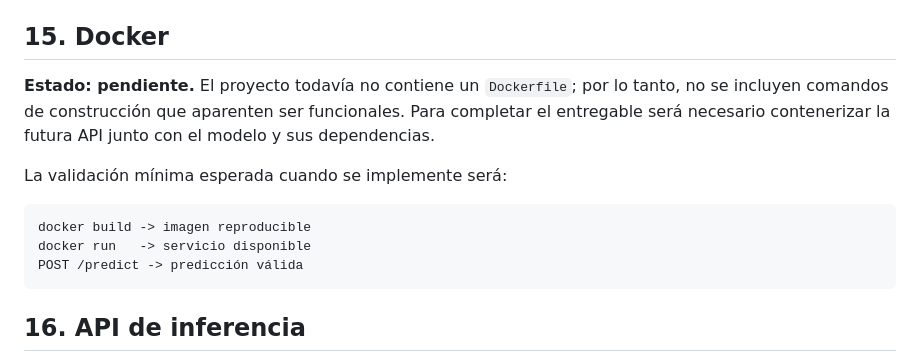
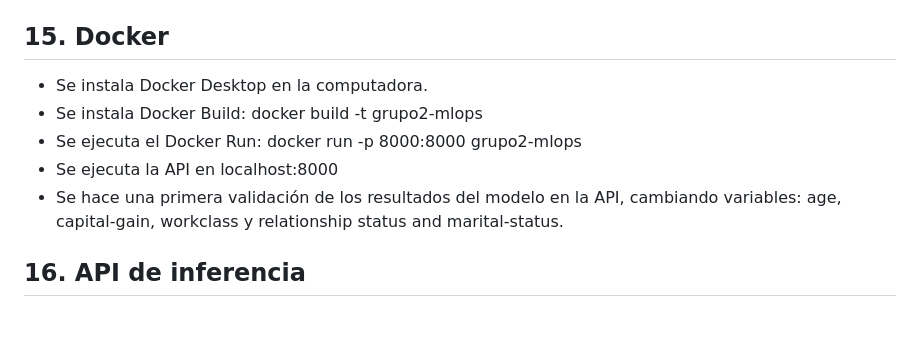
Before and after one commit to sebacalfa/ProyFinal_Mod6, a Markdown page: README.md, the part around the change. Drawn GitHub-style; blank space fills up the shorter version.

````diff
--- a/README.md
+++ b/README.md
@@ -280,15 +280,13 @@ El reporte completo se encuentra en `resultado_pipeline/modelo/metricas_subgrupo
 
 ## 15. Docker
 
-**Estado: pendiente.** El proyecto todavía no contiene un `Dockerfile`; por lo tanto, no se incluyen comandos de construcción que aparenten ser funcionales. Para completar el entregable será necesario contenerizar la futura API junto con el modelo y sus dependencias.
+ - Se instala Docker Desktop en la computadora.
+ - Se instala Docker Build:  docker build -t grupo2-mlops
+ - Se ejecuta el Docker Run:  docker run -p 8000:8000 grupo2-mlops
+ - Se ejecuta la API en localhost:8000
+ - Se hace una primera validación de los resultados del modelo en la API, cambiando variables: age, capital-gain, workclass y relationship status and marital-status.
 
-La validación mínima esperada cuando se implemente será:
 
-```text
-docker build -> imagen reproducible
-docker run   -> servicio disponible
-POST /predict -> predicción válida
-```
 
 ## 16. API de inferencia
 
````
